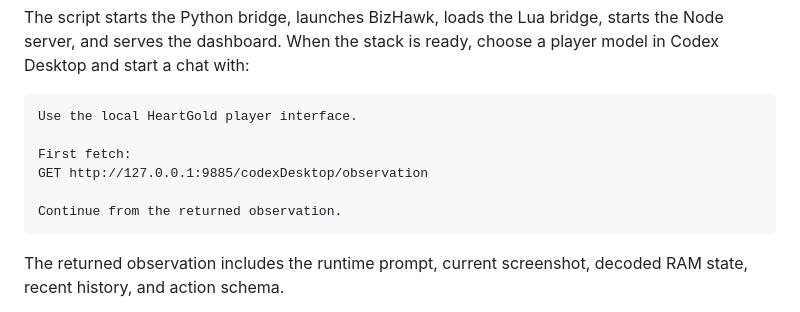
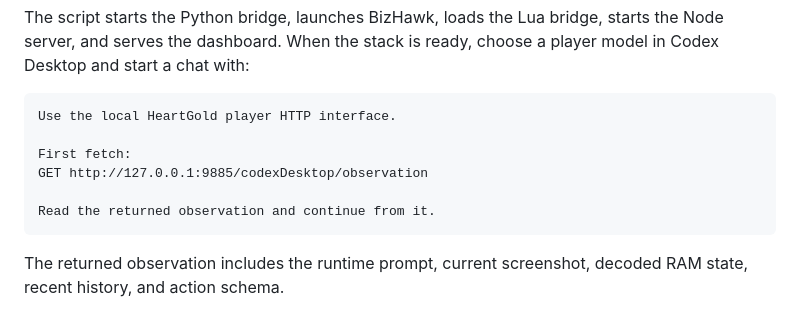
Before and after one commit to SebaaMG/GPT-plays-Pokemon-HeartGold, a Markdown page: README.md, the part around the change. Drawn GitHub-style; folded sections open.

Commit message:
Document HeartGold HTTP player startup

````diff
--- a/README.md
+++ b/README.md
@@ -84,12 +84,12 @@ The script starts the Python bridge, launches BizHawk, loads the Lua bridge, sta
 When the stack is ready, choose a player model in Codex Desktop and start a chat with:
 
 ```text
-Use the local HeartGold player interface.
+Use the local HeartGold player HTTP interface.
 
 First fetch:
 GET http://127.0.0.1:9885/codexDesktop/observation
 
-Continue from the returned observation.
+Read the returned observation and continue from it.
 ```
 
 The returned observation includes the runtime prompt, current screenshot, decoded RAM state, recent history, and action schema.
````
